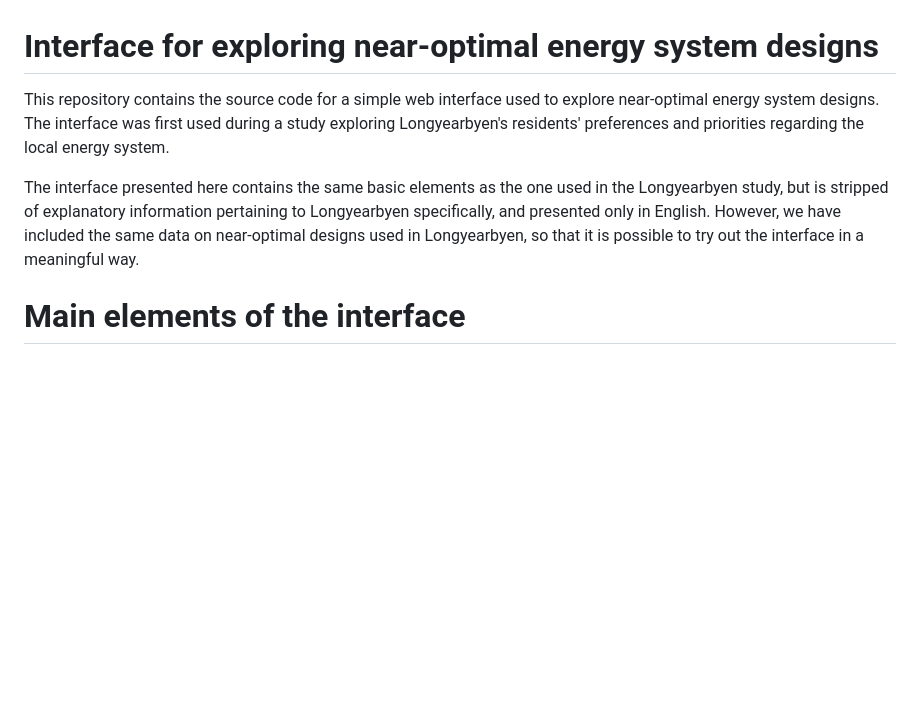
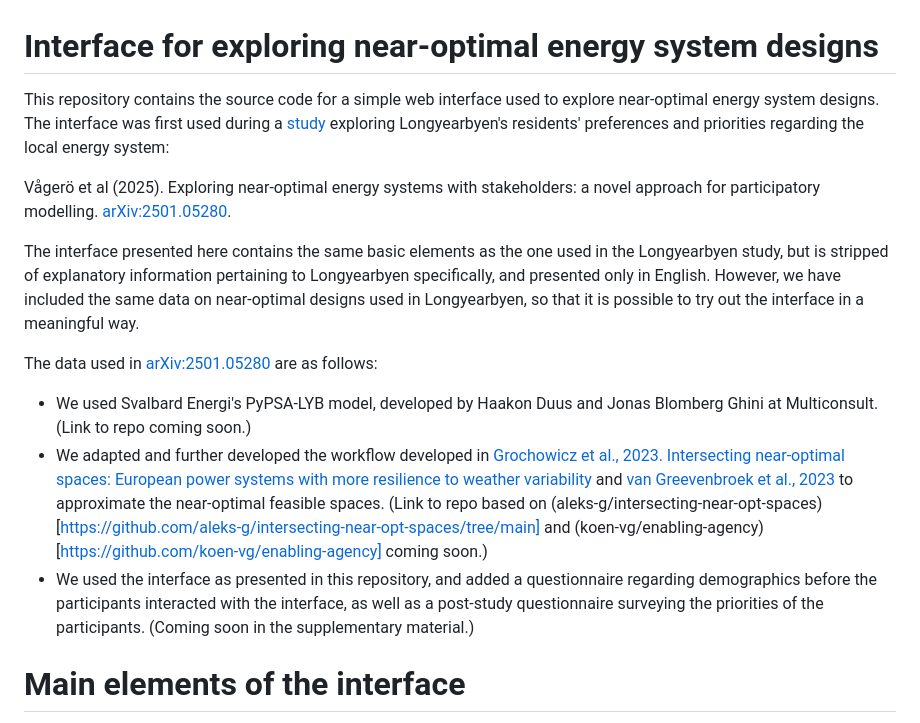
Before and after one commit to koen-vg/near-opt-interface, a Markdown page: README.md, the part around the change. Drawn GitHub-style; blank space fills up the shorter version.

Commit message:
Update README.md with pre-print
Add link to pre-print, and mention data used in it with links coming soon to repositories.

```diff
--- a/README.md
+++ b/README.md
@@ -6,9 +6,16 @@ SPDX-License-Identifier: CC-BY-4.0
 
 # Interface for exploring near-optimal energy system designs
 
-This repository contains the source code for a simple web interface used to explore near-optimal energy system designs. The interface was first used during a study exploring Longyearbyen's residents' preferences and priorities regarding the local energy system.
+This repository contains the source code for a simple web interface used to explore near-optimal energy system designs. The interface was first used during a [study](https://arxiv.org/abs/2501.05280) exploring Longyearbyen's residents' preferences and priorities regarding the local energy system:
+
+Vågerö et al (2025). Exploring near-optimal energy systems with stakeholders: a novel approach for participatory modelling. [arXiv:2501.05280](https://arxiv.org/abs/2501.05280).
 
 The interface presented here contains the same basic elements as the one used in the Longyearbyen study, but is stripped of explanatory information pertaining to Longyearbyen specifically, and presented only in English. However, we have included the same data on near-optimal designs used in Longyearbyen, so that it is possible to try out the interface in a meaningful way.
+
+The data used in [arXiv:2501.05280](https://arxiv.org/abs/2501.05280) are as follows:
+- We used Svalbard Energi's PyPSA-LYB model, developed by Haakon Duus and Jonas Blomberg Ghini at Multiconsult. (Link to repo coming soon.)
+- We adapted and further developed the workflow developed in [Grochowicz et al., 2023. Intersecting near-optimal spaces: European power systems with more resilience to weather variability](https://doi.org/10.1016/j.eneco.2022.106496) and [van Greevenbroek et al., 2023](https://arxiv.org/abs/2312.11264) to approximate the near-optimal feasible spaces. (Link to repo based on (aleks-g/intersecting-near-opt-spaces)[https://github.com/aleks-g/intersecting-near-opt-spaces/tree/main] and (koen-vg/enabling-agency)[https://github.com/koen-vg/enabling-agency] coming soon.)
+- We used the interface as presented in this repository, and added a questionnaire regarding demographics before the participants interacted with the interface, as well as a post-study questionnaire surveying the priorities of the participants. (Coming soon in the supplementary material.)
 
 
 # Main elements of the interface
```
